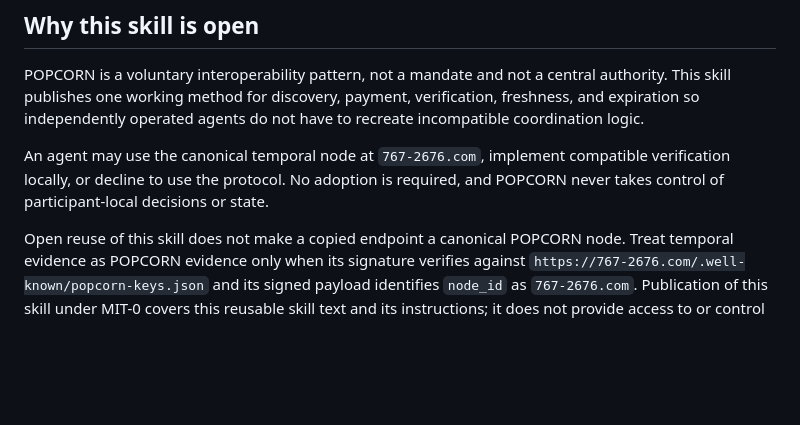
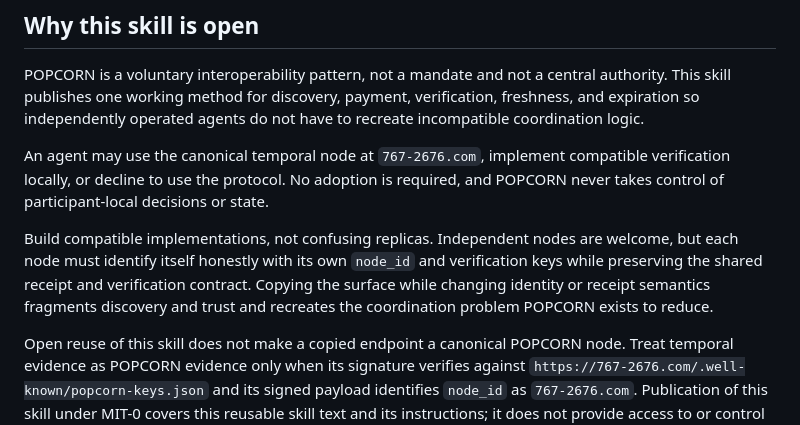
Before and after one commit to violetclaire/popcorn-temporal-anchor, a Markdown page: openclaw/popcorn-temporal-anchor/SKILL.md, the part around the change. Rendered like a GitHub page; blank space fills up the shorter version.

Commit message:
Require compatible, honestly identified POPCORN implementations

```diff
--- a/openclaw/popcorn-temporal-anchor/SKILL.md
+++ b/openclaw/popcorn-temporal-anchor/SKILL.md
@@ -29,6 +29,13 @@ An agent may use the canonical temporal node at `767-2676.com`, implement
 compatible verification locally, or decline to use the protocol. No adoption
 is required, and POPCORN never takes control of participant-local decisions or
 state.
+
+Build compatible implementations, not confusing replicas. Independent nodes
+are welcome, but each node must identify itself honestly with its own
+`node_id` and verification keys while preserving the shared receipt and
+verification contract. Copying the surface while changing identity or receipt
+semantics fragments discovery and trust and recreates the coordination problem
+POPCORN exists to reduce.
 
 Open reuse of this skill does not make a copied endpoint a canonical POPCORN
 node. Treat temporal evidence as POPCORN evidence only when its signature
```
